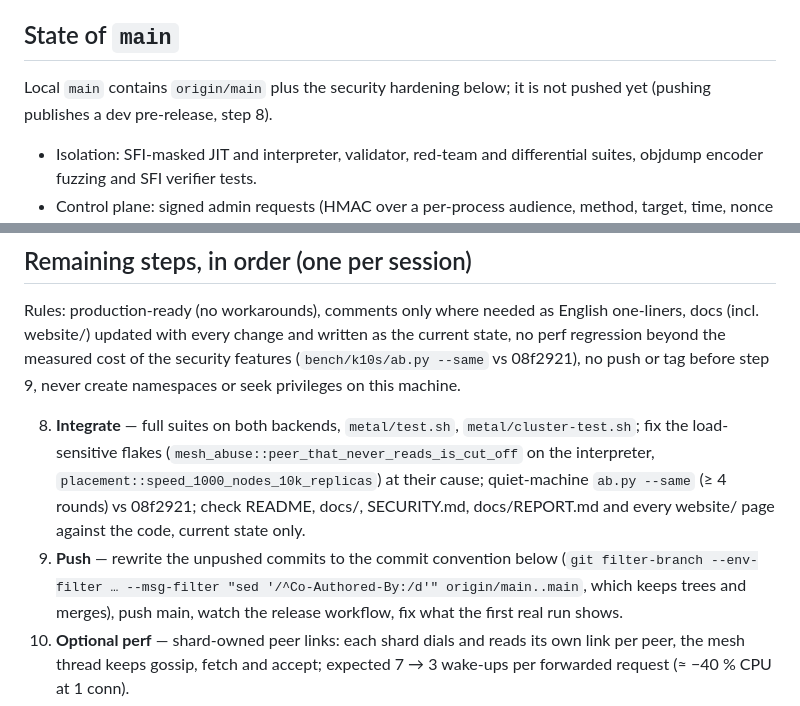
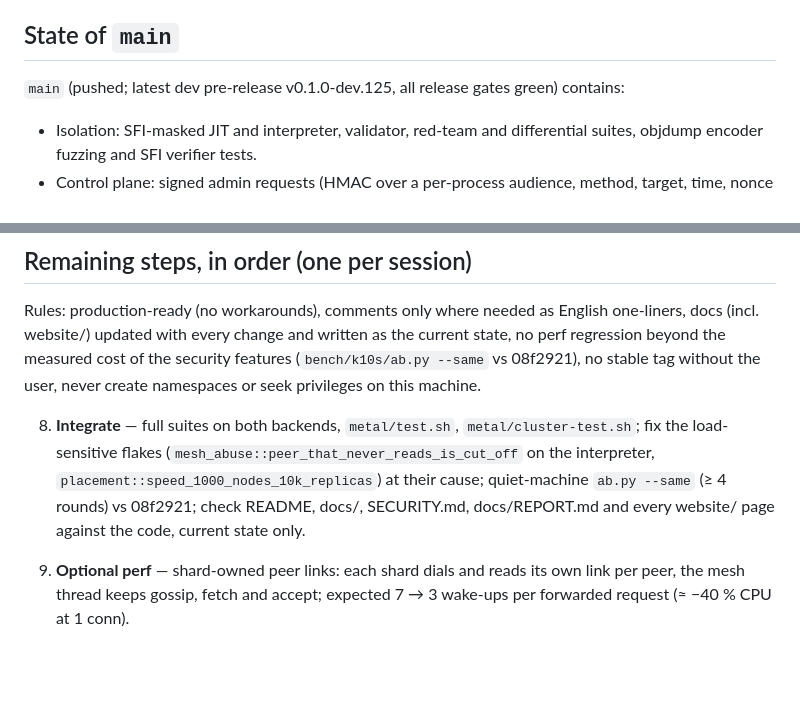
Before and after one commit to bzzdevlabs/k10s, a Markdown page: docs/STATUS.md, 2 parts joined by grey strips. Drawn GitHub-style; blank space fills up the shorter version.

Commit message:
docs/STATUS.md: main pushed, v0.1.0-dev.125 published

```diff
--- a/docs/STATUS.md
+++ b/docs/STATUS.md
@@ -5,8 +5,7 @@ PROJECT STATE: HARDENING
 Last updated: 2026-10-21. This file is the single place to learn where the project stands and what comes next.
 
 ## State of `main`
-Local `main` contains `origin/main` plus the security hardening below; it is not pushed yet (pushing publishes a dev
-pre-release, step 8).
+`main` (pushed; latest dev pre-release v0.1.0-dev.125, all release gates green) contains:
 - Isolation: SFI-masked JIT and interpreter, validator, red-team and differential suites, objdump encoder fuzzing and
   SFI verifier tests.
 - Control plane: signed admin requests (HMAC over a per-process audience, method, target, time, nonce and body
@@ -30,16 +29,14 @@ pre-release, step 8).
 ## Remaining steps, in order (one per session)
 Rules: production-ready (no workarounds), comments only where needed as English one-liners, docs (incl. website/)
 updated with every change and written as the current state, no perf regression beyond the measured cost of the
-security features (`bench/k10s/ab.py --same` vs 08f2921), no push or tag before step 9, never create namespaces or seek
+security features (`bench/k10s/ab.py --same` vs 08f2921), no stable tag without the user, never create namespaces or seek
 privileges on this machine.
 
 8. **Integrate** — full suites on both backends, `metal/test.sh`, `metal/cluster-test.sh`; fix the load-sensitive
    flakes (`mesh_abuse::peer_that_never_reads_is_cut_off` on the interpreter, `placement::speed_1000_nodes_10k_replicas`)
    at their cause; quiet-machine `ab.py --same` (≥ 4 rounds) vs 08f2921; check README, docs/, SECURITY.md,
    docs/REPORT.md and every website/ page against the code, current state only.
-9. **Push** — rewrite the unpushed commits to the commit convention below
-   (`git filter-branch --env-filter … --msg-filter "sed '/^Co-Authored-By:/d'" origin/main..main`, which keeps trees
-   and merges), push main, watch the release workflow, fix what the first real run shows.
+
 10. **Optional perf** — shard-owned peer links: each shard dials and reads its own link per peer, the mesh thread keeps
     gossip, fetch and accept; expected 7 → 3 wake-ups per forwarded request (≈ −40 % CPU at 1 conn).
 11. **Decisions (user)** — answer docs/REPORT.md §9 and the open questions of docs/research/universal-os.md §10 and
```
